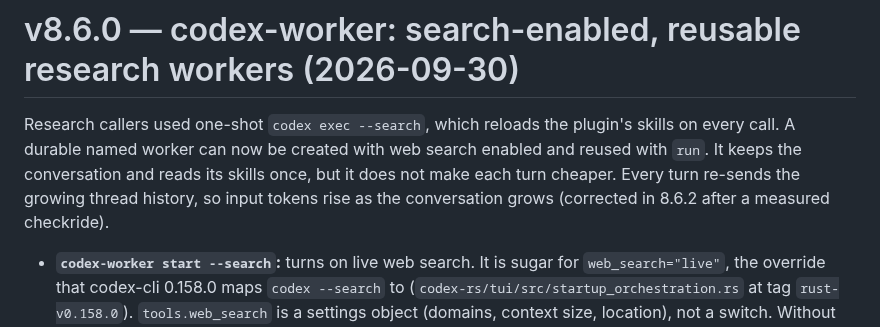
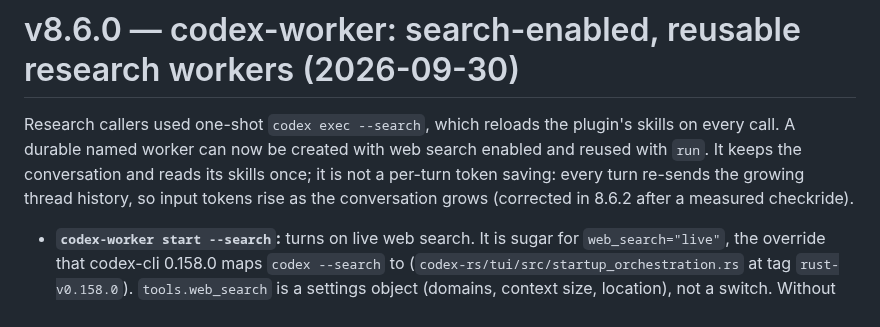
Before and after one commit to TadasValaitiz/superdev, a Markdown page: RELEASE-NOTES.md, the part around the change. Drawn GitHub-style.

Commit message:
docs: F11 release-note clause per evaluator; ledger through step 9 rulings
Co-Authored-By: Claude Opus 5.5 <noreply@anthropic.com>

```diff
--- a/RELEASE-NOTES.md
+++ b/RELEASE-NOTES.md
@@ -17,9 +17,9 @@ with codex-cli 0.158.0, is still open and waiting on a decision.
 
 Research callers used one-shot `codex exec --search`, which reloads the plugin's skills on every call. A
 durable named worker can now be created with web search enabled and reused with `run`. It keeps the
-conversation and reads its skills once, but it does not make each turn cheaper. Every turn re-sends the
-growing thread history, so input tokens rise as the conversation grows (corrected in 8.6.2 after a
-measured checkride).
+conversation and reads its skills once; it is not a per-turn token saving: every turn re-sends the growing
+thread history, so input tokens rise as the conversation grows (corrected in 8.6.2 after a measured
+checkride).
 
 - **`codex-worker start --search`:** turns on live web search. It is sugar for `web_search="live"`, the
   override that codex-cli 0.158.0 maps `codex --search` to (`codex-rs/tui/src/startup_orchestration.rs`
```
Also changed, not shown: 1 other file.
